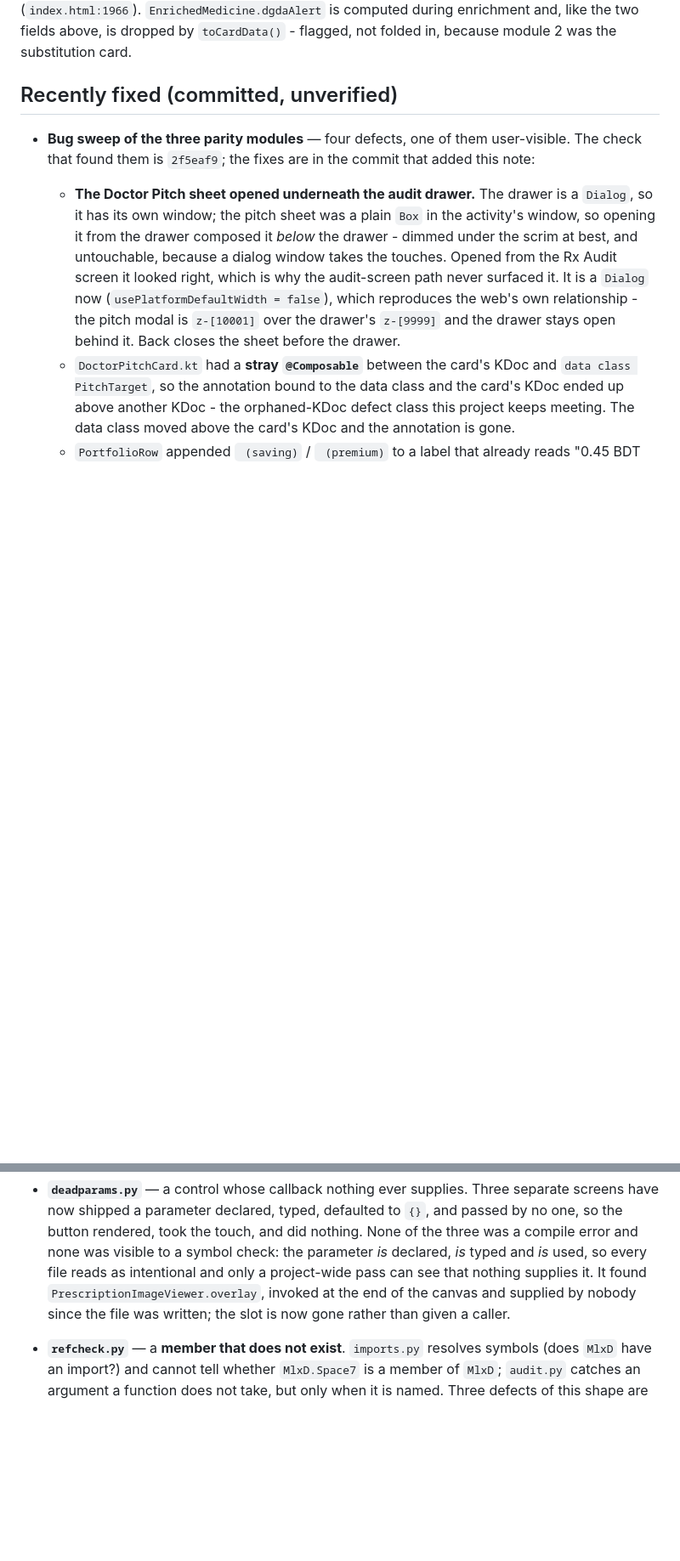
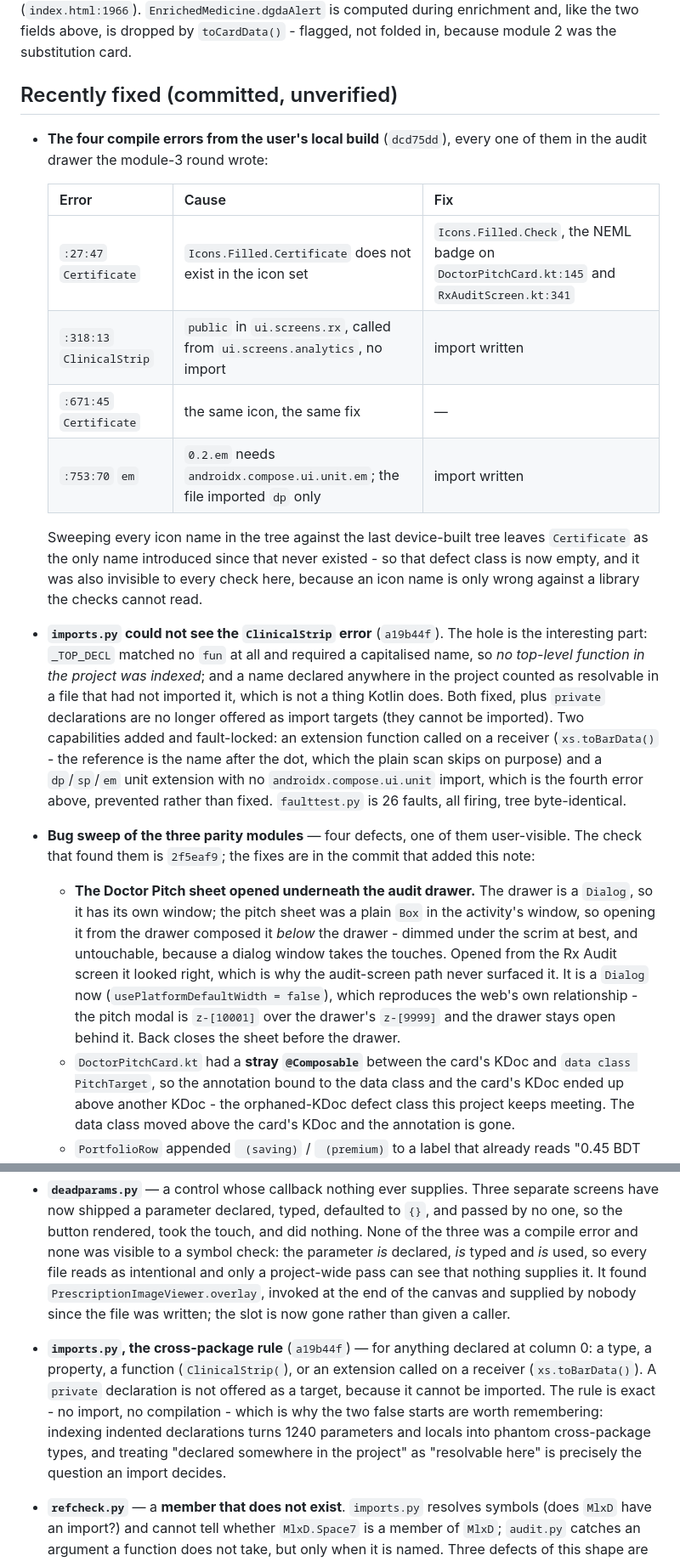
Before and after one commit to itskafi-byte/medlenx-lab, a Markdown page: agent/STATE.md, 2 parts joined by grey strips. Shown at 85% size. Rendered like a GitHub page; blank space fills up the shorter version.

Commit message:
docs: pin this round's two commits into STATE.md
Co-authored-by: arena-agent <297053741+arena-agent@users.noreply.github.com>

```diff
--- a/agent/STATE.md
+++ b/agent/STATE.md
@@ -152,6 +152,31 @@ flagged, not folded in, because module 2 was the substitution card.
 
 ## Recently fixed (committed, unverified)
 
+- **The four compile errors from the user's local build** (`dcd75dd`), every one of
+  them in the audit drawer the module-3 round wrote:
+
+  | Error | Cause | Fix |
+  |---|---|---|
+  | `:27:47` `Certificate` | `Icons.Filled.Certificate` does not exist in the icon set | `Icons.Filled.Check`, the NEML badge on `DoctorPitchCard.kt:145` and `RxAuditScreen.kt:341` |
+  | `:318:13` `ClinicalStrip` | `public` in `ui.screens.rx`, called from `ui.screens.analytics`, no import | import written |
+  | `:671:45` `Certificate` | the same icon, the same fix | — |
+  | `:753:70` `em` | `0.2.em` needs `androidx.compose.ui.unit.em`; the file imported `dp` only | import written |
+
+  Sweeping every icon name in the tree against the last device-built tree leaves
+  `Certificate` as the only name introduced since that never existed - so that
+  defect class is now empty, and it was also invisible to every check here,
+  because an icon name is only wrong against a library the checks cannot read.
+- **`imports.py` could not see the `ClinicalStrip` error** (`a19b44f`). The hole is
+  the interesting part: `_TOP_DECL` matched no `fun` at all and required a
+  capitalised name, so *no top-level function in the project was indexed*; and a
+  name declared anywhere in the project counted as resolvable in a file that had
+  not imported it, which is not a thing Kotlin does. Both fixed, plus `private`
+  declarations are no longer offered as import targets (they cannot be imported).
+  Two capabilities added and fault-locked: an extension function called on a
+  receiver (`xs.toBarData()` - the reference is the name after the dot, which the
+  plain scan skips on purpose) and a `dp`/`sp`/`em` unit extension with no
+  `androidx.compose.ui.unit` import, which is the fourth error above, prevented
+  rather than fixed. `faulttest.py` is 26 faults, all firing, tree byte-identical.
 - **Bug sweep of the three parity modules** — four defects, one of them user-visible.
   The check that found them is `2f5eaf9`; the fixes are in the commit that added this
   note:
@@ -208,6 +233,14 @@ flagged, not folded in, because module 2 was the substitution card.
   found `PrescriptionImageViewer.overlay`, invoked at the end of the canvas and
   supplied by nobody since the file was written; the slot is now gone rather than
   given a caller.
+- **`imports.py`, the cross-package rule** (`a19b44f`) — for anything declared at
+  column 0: a type, a property, a function (`ClinicalStrip(`), or an extension
+  called on a receiver (`xs.toBarData()`). A `private` declaration is not offered
+  as a target, because it cannot be imported. The rule is exact - no import, no
+  compilation - which is why the two false starts are worth remembering: indexing
+  indented declarations turns 1240 parameters and locals into phantom
+  cross-package types, and treating "declared somewhere in the project" as
+  "resolvable here" is precisely the question an import decides.
 - **`refcheck.py`** — a **member that does not exist**. `imports.py` resolves symbols
   (does `MlxD` have an import?) and cannot tell whether `MlxD.Space7` is a member of
   `MlxD`; `audit.py` catches an argument a function does not take, but only when it is
```
